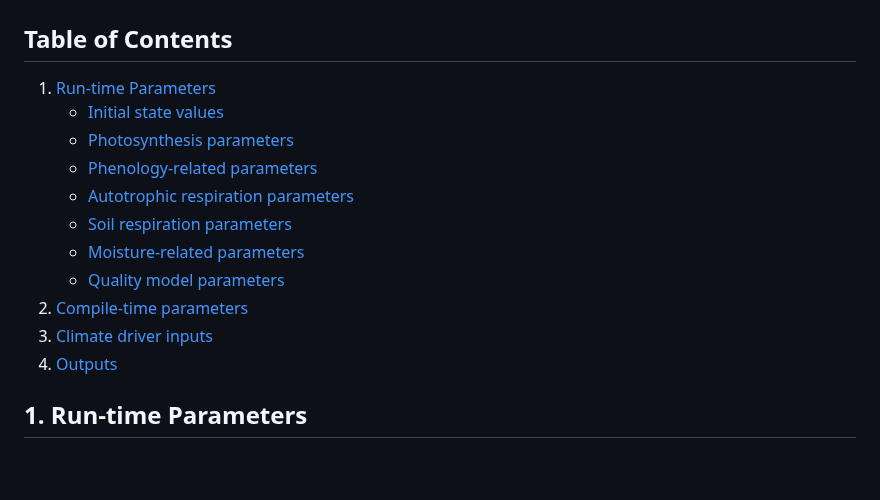
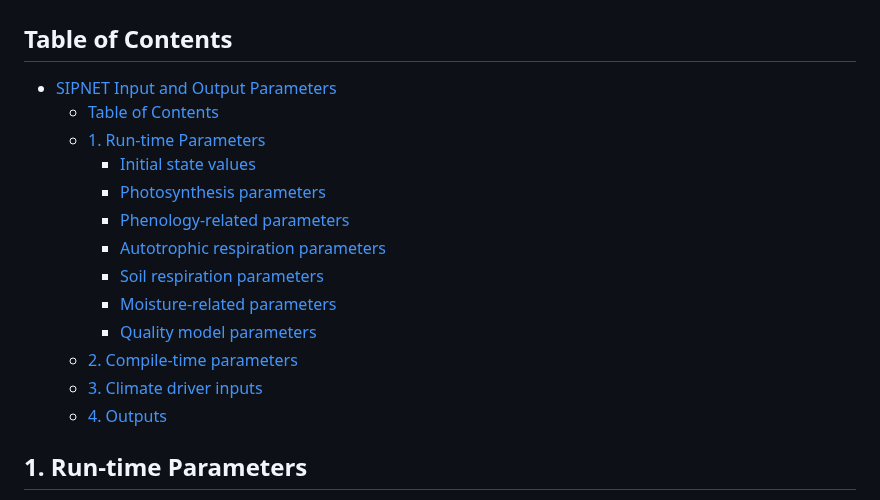
Before and after one commit to PecanProject/sipnet, a Markdown page: docs/.old-parameters.md, the part around one of its changes. Drawn GitHub-style; blank space fills up the shorter version.

```diff
--- a/docs/sipnet_inputs_outputs.md
+++ b/docs/.old-parameters.md
@@ -2,17 +5,19 @@
 
 ## Table of Contents
 
-1. [Run-time Parameters](#1-run-time-parameters)
-   - [Initial state values](#initial-state-values)
-   - [Photosynthesis parameters](#photosynthesis-parameters)
-   - [Phenology-related parameters](#phenology-related-parameters)
-   - [Autotrophic respiration parameters](#autotrophic-respiration-parameters)
-   - [Soil respiration parameters](#soil-respiration-parameters)
-   - [Moisture-related parameters](#moisture-related-parameters)
-   - [Quality model parameters](#quality-model-parameters)
-2. [Compile-time parameters](#2-compile-time-parameters)
-3. [Climate driver inputs](#3-climate-driver-inputs)
-4. [Outputs](#4-outputs)
+- [SIPNET Input and Output Parameters](#sipnet-input-and-output-parameters)
+  - [Table of Contents](#table-of-contents)
+  - [1. Run-time Parameters](#1-run-time-parameters)
+    - [Initial state values](#initial-state-values)
+    - [Photosynthesis parameters](#photosynthesis-parameters)
+    - [Phenology-related parameters](#phenology-related-parameters)
+    - [Autotrophic respiration parameters](#autotrophic-respiration-parameters)
+    - [Soil respiration parameters](#soil-respiration-parameters)
+    - [Moisture-related parameters](#moisture-related-parameters)
+    - [Quality model parameters](#quality-model-parameters)
+  - [2. Compile-time parameters](#2-compile-time-parameters)
+  - [3. Climate driver inputs](#3-climate-driver-inputs)
+  - [4. Outputs](#4-outputs)
 
 ## 1. Run-time Parameters
 
```
Also changed, not shown: other parts of docs/.old-parameters.md (+3 -0 lines), docs/parameters.md (+8 -3 lines), docs/.alternate-model-structure-ideas.md (renamed from docs/alternate_model_structure.md).
